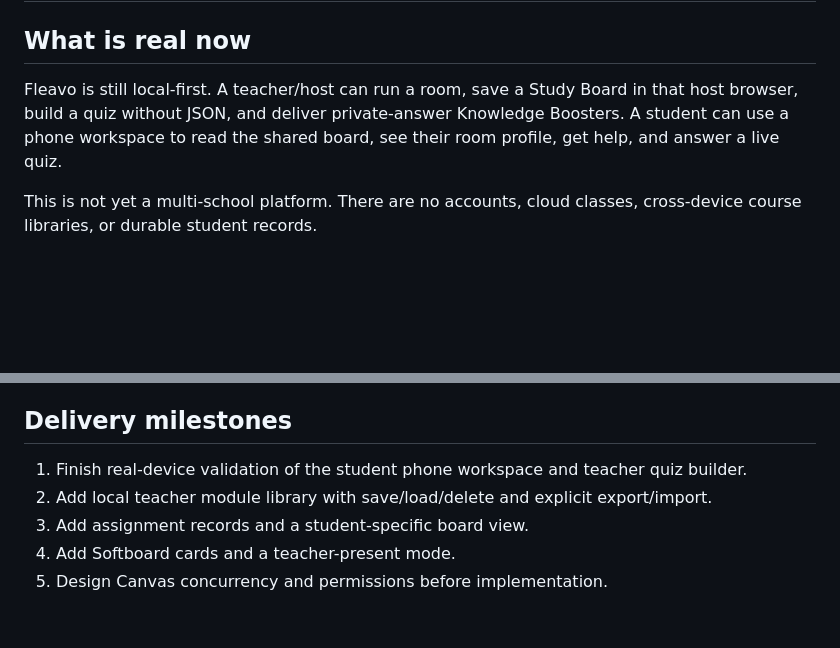
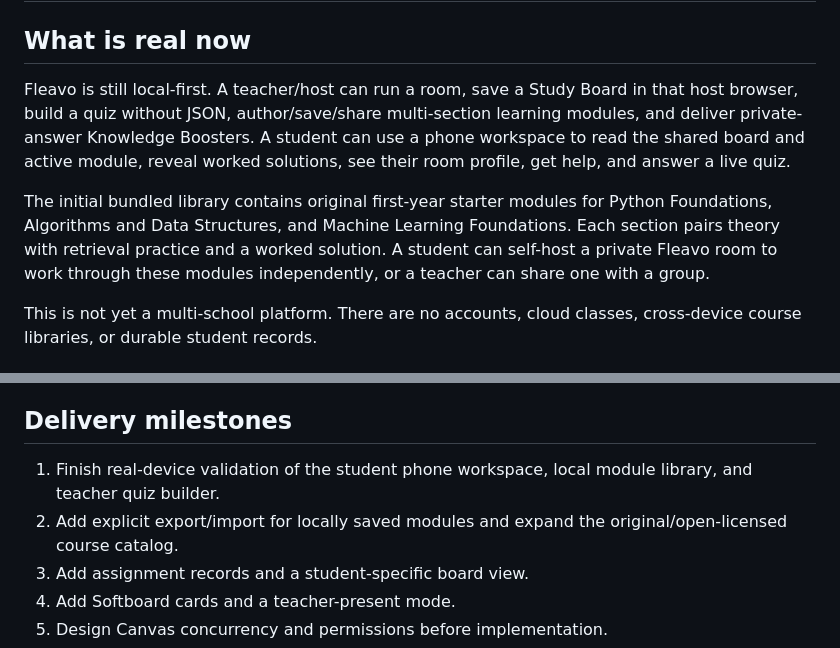
Before and after one commit to leemaxyum/TPLAYTV, a Markdown page: docs/EDUCATION_PLATFORM_PLAN.md, 2 parts joined by grey strips. GitHub-like rendering; blank space fills up the shorter version.

Commit message:
Build local teacher module library

```diff
--- a/docs/EDUCATION_PLATFORM_PLAN.md
+++ b/docs/EDUCATION_PLATFORM_PLAN.md
@@ -2,7 +2,9 @@
 
 ## What is real now
 
-Fleavo is still local-first. A teacher/host can run a room, save a Study Board in that host browser, build a quiz without JSON, and deliver private-answer Knowledge Boosters. A student can use a phone workspace to read the shared board, see their room profile, get help, and answer a live quiz.
+Fleavo is still local-first. A teacher/host can run a room, save a Study Board in that host browser, build a quiz without JSON, author/save/share multi-section learning modules, and deliver private-answer Knowledge Boosters. A student can use a phone workspace to read the shared board and active module, reveal worked solutions, see their room profile, get help, and answer a live quiz.
+
+The initial bundled library contains original first-year starter modules for Python Foundations, Algorithms and Data Structures, and Machine Learning Foundations. Each section pairs theory with retrieval practice and a worked solution. A student can self-host a private Fleavo room to work through these modules independently, or a teacher can share one with a group.
 
 This is not yet a multi-school platform. There are no accounts, cloud classes, cross-device course libraries, or durable student records.
 
@@ -46,8 +48,8 @@ Each module should declare learning objectives, estimated duration, prerequisite
 
 ## Delivery milestones
 
-1. Finish real-device validation of the student phone workspace and teacher quiz builder.
-2. Add local teacher module library with save/load/delete and explicit export/import.
+1. Finish real-device validation of the student phone workspace, local module library, and teacher quiz builder.
+2. Add explicit export/import for locally saved modules and expand the original/open-licensed course catalog.
 3. Add assignment records and a student-specific board view.
 4. Add Softboard cards and a teacher-present mode.
 5. Design Canvas concurrency and permissions before implementation.
```
